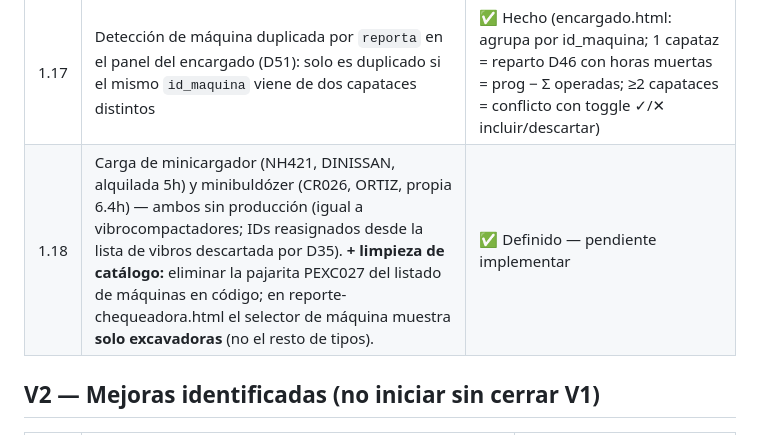
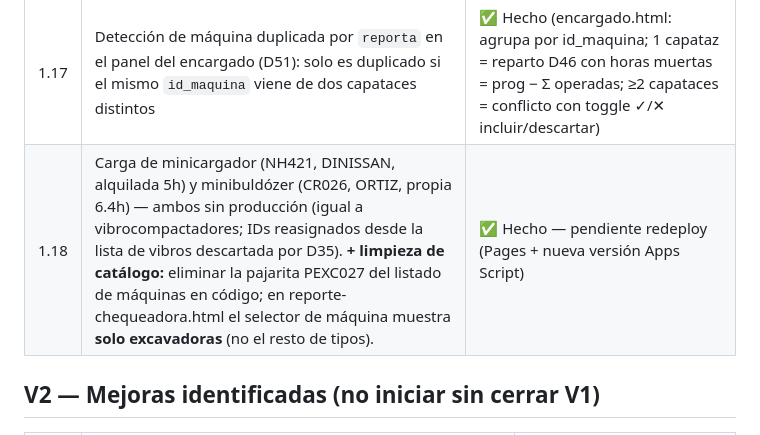
Before and after one commit to cesangal15/Ortiz-tm2-sur, a Markdown page: docs/03_BACKLOG.md, the part around the change. GitHub-like rendering.

```diff
--- a/docs/03_BACKLOG.md
+++ b/docs/03_BACKLOG.md
@@ -21,7 +21,7 @@
 | 1.15 | Desglose por placa en reporte de chequeadora (textarea + parser, hoja VOLQUETAS) | ✅ Hecho (validado con datos reales, jun-2026) |
 | 1.16 | Confirmación de envío en reporte-chequeadora.html (cuenta de filas del servidor, igual que capataz, D30). Detectado al validar 1.15. | ✅ Hecho |
 | 1.17 | Detección de máquina duplicada por `reporta` en el panel del encargado (D51): solo es duplicado si el mismo `id_maquina` viene de dos capataces distintos | ✅ Hecho (encargado.html: agrupa por id_maquina; 1 capataz = reparto D46 con horas muertas = prog − Σ operadas; ≥2 capataces = conflicto con toggle ✓/✕ incluir/descartar) |
-| 1.18 | Carga de minicargador (NH421, DINISSAN, alquilada 5h) y minibuldózer (CR026, ORTIZ, propia 6.4h) — ambos sin producción (igual a vibrocompactadores; IDs reasignados desde la lista de vibros descartada por D35). **+ limpieza de catálogo:** eliminar la pajarita PEXC027 del listado de máquinas en código; en reporte-chequeadora.html el selector de máquina muestra **solo excavadoras** (no el resto de tipos). | ✅ Definido — pendiente implementar |
+| 1.18 | Carga de minicargador (NH421, DINISSAN, alquilada 5h) y minibuldózer (CR026, ORTIZ, propia 6.4h) — ambos sin producción (igual a vibrocompactadores; IDs reasignados desde la lista de vibros descartada por D35). **+ limpieza de catálogo:** eliminar la pajarita PEXC027 del listado de máquinas en código; en reporte-chequeadora.html el selector de máquina muestra **solo excavadoras** (no el resto de tipos). | ✅ Hecho — pendiente redeploy (Pages + nueva versión Apps Script) |
 
 ## V2 — Mejoras identificadas (no iniciar sin cerrar V1)
 
```
